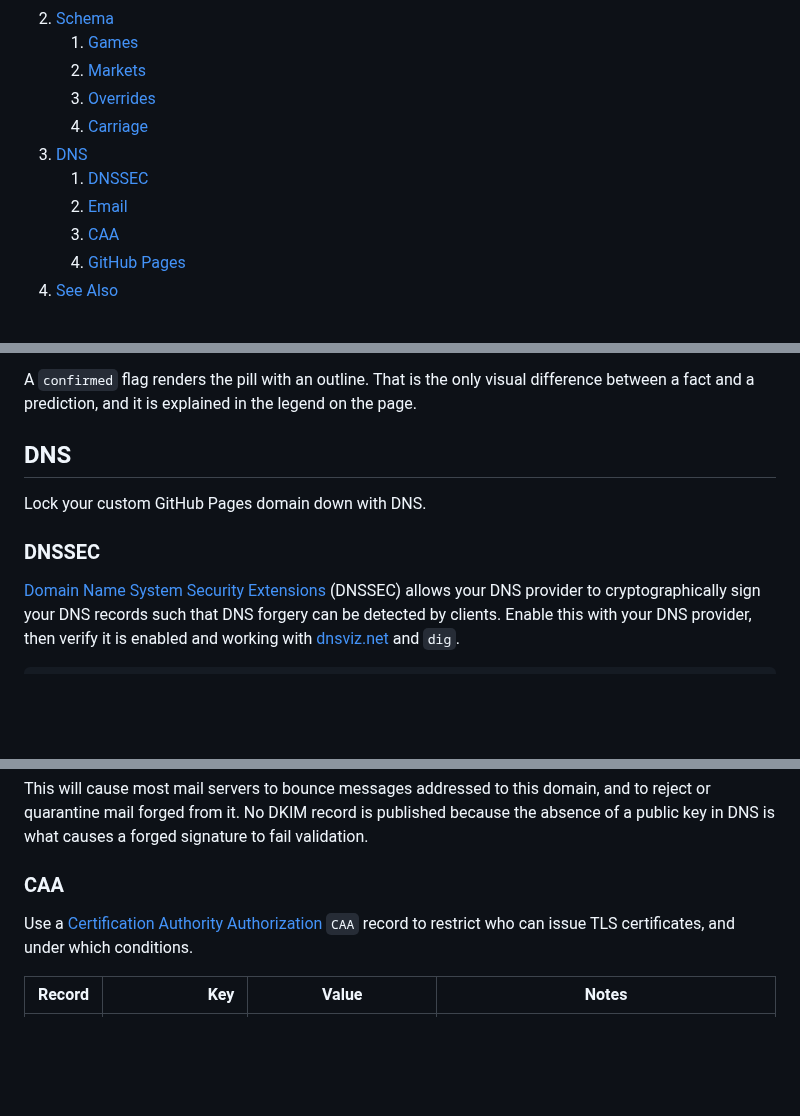
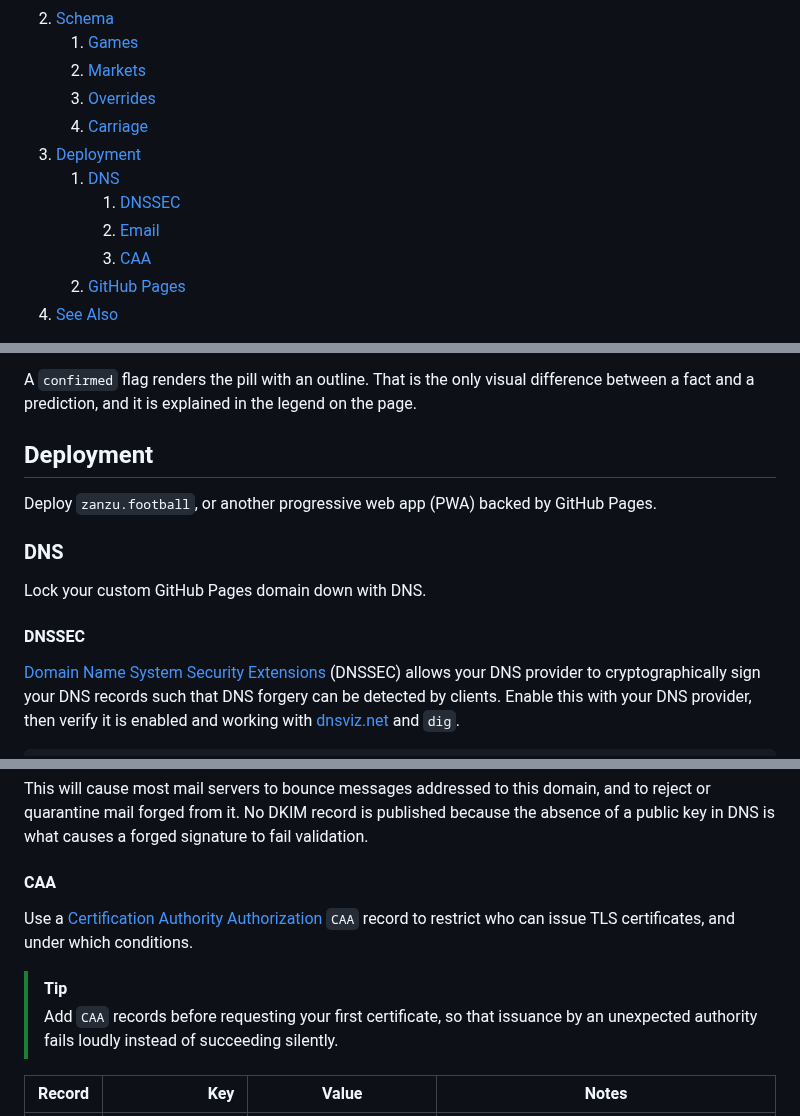
Before and after one commit to kj4ezj/nfl, a Markdown page: README.md, 3 parts joined by grey strips. Drawn GitHub-style; blank space fills up the shorter version.

Commit message:
README: Throw DNS stuff into a Deployment section

````diff
--- a/README.md
+++ b/README.md
@@ -21,10 +21,11 @@ Over-the-air (OTA) television works without Internet...so does this website (aft
     1. [Markets](#markets)
     1. [Overrides](#overrides)
     1. [Carriage](#carriage)
-1. [DNS](#dns)
-    1. [DNSSEC](#dnssec)
-    1. [Email](#email)
-    1. [CAA](#caa)
+1. [Deployment](#deployment)
+    1. [DNS](#dns)
+        1. [DNSSEC](#dnssec)
+        1. [Email](#email)
+        1. [CAA](#caa)
     1. [GitHub Pages](#github-pages)
 1. [See Also](#see-also)
 
@@ -164,11 +165,15 @@ The returned object carries two different kinds of text. The distinction is what
 A `confirmed` flag renders the pill with an outline. That is the only visual difference between a fact and a prediction, and it is explained in the legend on the page.
 
 
-## DNS
+## Deployment
+Deploy `zanzu.football`, or another progressive web app (PWA) backed by GitHub Pages.
+
+
+### DNS
 Lock your custom GitHub Pages domain down with DNS.
 
 
-### DNSSEC
+#### DNSSEC
 [Domain Name System Security Extensions](https://en.wikipedia.org/wiki/Domain_Name_System_Security_Extensions) (DNSSEC) allows your DNS provider to cryptographically sign your DNS records such that DNS forgery can be detected by clients. Enable this with your DNS provider, then verify it is enabled and working with [dnsviz.net](https://dnsviz.net) and `dig`.
 ```log
 $ dig CDNSKEY zanzu.football +short
@@ -199,8 +204,11 @@ Record | Key | Value | Notes
 This will cause most mail servers to bounce messages addressed to this domain, and to reject or quarantine mail forged from it. No DKIM record is published because the absence of a public key in DNS is what causes a forged signature to fail validation.
 
 
-### CAA
+#### CAA
 Use a [Certification Authority Authorization](https://letsencrypt.org/docs/caa) `CAA` record to restrict who can issue TLS certificates, and under which conditions.
+
+> [!TIP]
+> Add `CAA` records before requesting your first certificate, so that issuance by an unexpected authority fails loudly instead of succeeding silently.
 
 Record | Key | Value | Notes
 :---: | ---: | --- | ---
````
Also changed, not shown: other parts of README.md (+1 -1 lines).
